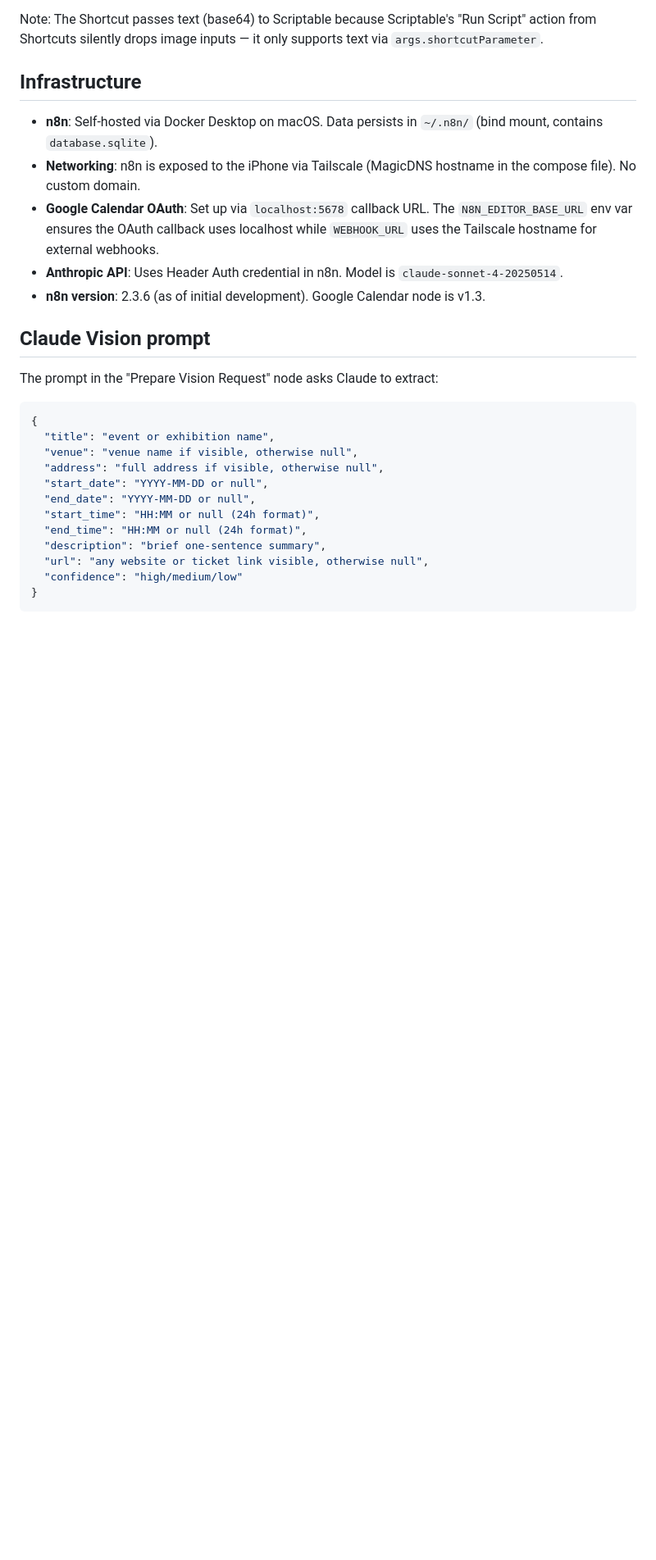
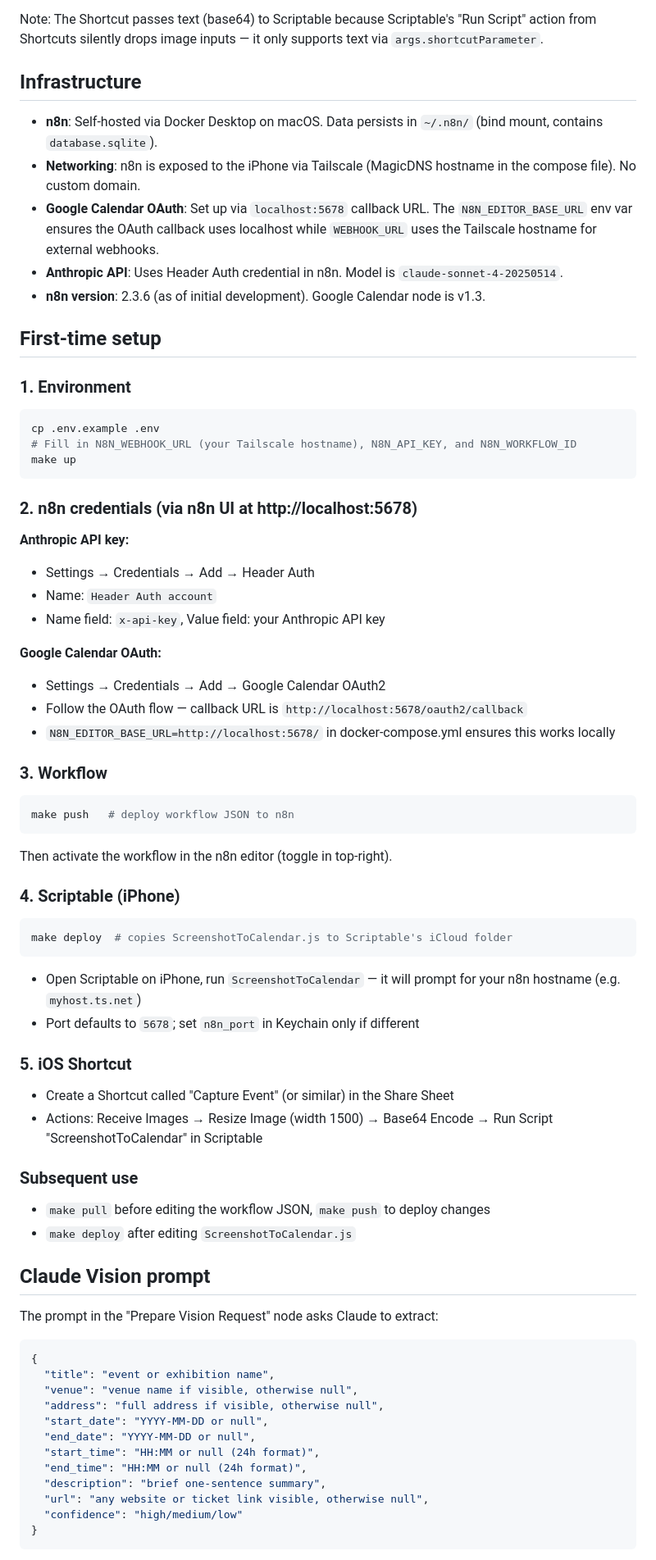
Before and after one commit to rhysdunne/screenshot-to-calendar, a Markdown page: CLAUDE.md, the part around the change. Shown at 82% size. Rendered like a GitHub page; blank space fills up the shorter version.

Commit message:
Add first-time setup instructions to CLAUDE.md
Co-Authored-By: Claude Sonnet 4.6 <noreply@anthropic.com>

````diff
--- a/CLAUDE.md
+++ b/CLAUDE.md
@@ -58,6 +58,48 @@ Note: The Shortcut passes text (base64) to Scriptable because Scriptable's "Run
 - **Anthropic API**: Uses Header Auth credential in n8n. Model is `claude-sonnet-4-20250514`.
 - **n8n version**: 2.3.6 (as of initial development). Google Calendar node is v1.3.
 
+## First-time setup
+
+### 1. Environment
+```bash
+cp .env.example .env
+# Fill in N8N_WEBHOOK_URL (your Tailscale hostname), N8N_API_KEY, and N8N_WORKFLOW_ID
+make up
+```
+
+### 2. n8n credentials (via n8n UI at http://localhost:5678)
+
+**Anthropic API key:**
+- Settings → Credentials → Add → Header Auth
+- Name: `Header Auth account`
+- Name field: `x-api-key`, Value field: your Anthropic API key
+
+**Google Calendar OAuth:**
+- Settings → Credentials → Add → Google Calendar OAuth2
+- Follow the OAuth flow — callback URL is `http://localhost:5678/oauth2/callback`
+- `N8N_EDITOR_BASE_URL=http://localhost:5678/` in docker-compose.yml ensures this works locally
+
+### 3. Workflow
+```bash
+make push   # deploy workflow JSON to n8n
+```
+Then activate the workflow in the n8n editor (toggle in top-right).
+
+### 4. Scriptable (iPhone)
+```bash
+make deploy  # copies ScreenshotToCalendar.js to Scriptable's iCloud folder
+```
+- Open Scriptable on iPhone, run `ScreenshotToCalendar` — it will prompt for your n8n hostname (e.g. `myhost.ts.net`)
+- Port defaults to `5678`; set `n8n_port` in Keychain only if different
+
+### 5. iOS Shortcut
+- Create a Shortcut called "Capture Event" (or similar) in the Share Sheet
+- Actions: Receive Images → Resize Image (width 1500) → Base64 Encode → Run Script "ScreenshotToCalendar" in Scriptable
+
+### Subsequent use
+- `make pull` before editing the workflow JSON, `make push` to deploy changes
+- `make deploy` after editing `ScreenshotToCalendar.js`
+
 ## Claude Vision prompt
 
 The prompt in the "Prepare Vision Request" node asks Claude to extract:
````
